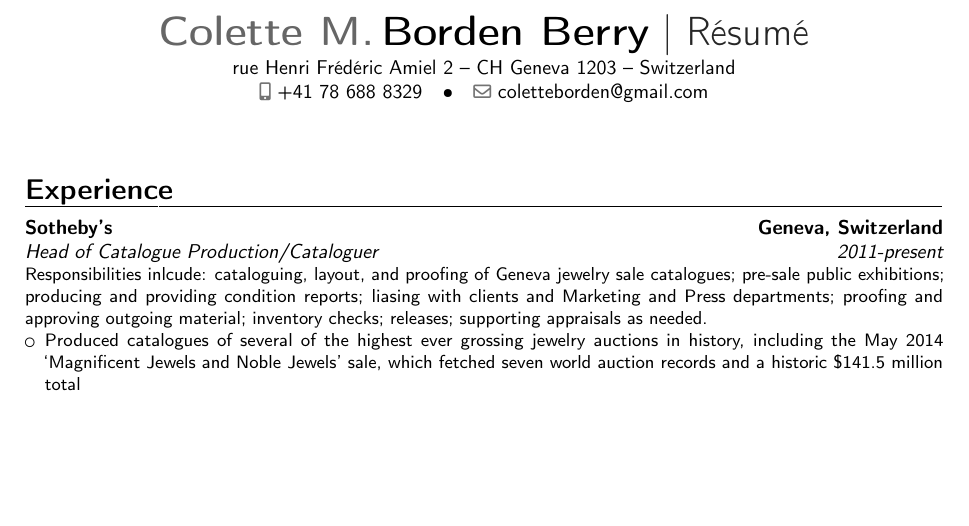
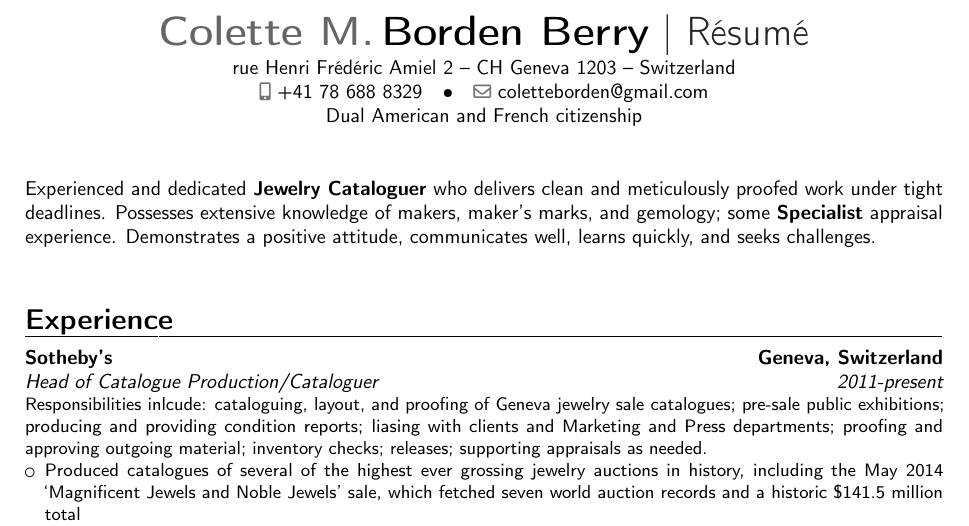
Before and after one commit to edmundaberry/ResumeColette, a LaTeX CV (resume.tex): part of page 1 of 2, cut so that both start at the same text, the shorter picture padded with empty space. Compiled offline with pdfLaTeX.

Commit message:
Summary and citizenship info

```diff
--- a/resume.tex
+++ b/resume.tex
@@ -15,14 +15,20 @@
 \email{coletteborden@gmail.com}
 \phone[mobile]{+41 78 688 8329}
 \address{rue Henri Fr\'{e}d\'{e}ric Amiel 2}{CH Geneva 1203}{Switzerland}
+\extrainfo{Dual American and French citizenship}
 
 \def\Plus{\texttt{+}}
 
+
 \begin{document}
+
 \makecvtitle
+Experienced and dedicated \textbf{Jewelry Cataloguer} who delivers clean and meticulously proofed work under tight deadlines. Possesses extensive knowledge of makers, maker’s marks, and gemology; some \textbf{Specialist} appraisal experience. Demonstrates a positive attitude, communicates well, learns quickly, and seeks challenges.
+\vspace{5mm}
 
 \input{tex/tex_files/experience.tex}
 \input{tex/tex_files/education.tex}
 \input{tex/tex_files/technical_skills.tex}
 
+
 \end{document}
```
